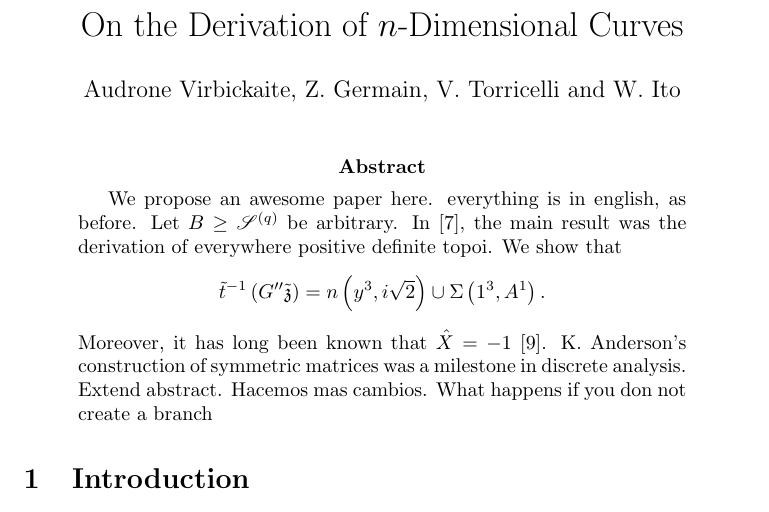
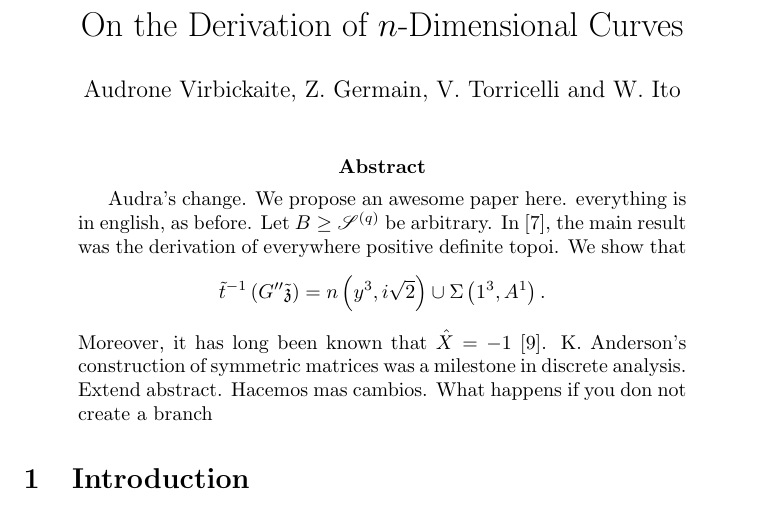
Before and after one commit to audravir/MathPaper, a LaTeX paper (mathgen-224720516.tex): part of page 1 of 18, cut so that both start at the same text. Compiled offline with pdfLaTeX.

Commit message:
Audra's conflict change

```diff
--- a/mathgen-224720516.tex
+++ b/mathgen-224720516.tex
@@ -39,6 +39,7 @@
 
 
 \begin{abstract}
+Audra's change.
 We propose an awesome paper here.
 everything is in english, as before.
  Let $B \ge {\mathscr{{S}}^{(q)}}$ be arbitrary.  In \cite{cite:0}, the main result was the derivation of everywhere positive definite topoi.  We show that $$\tilde{t}^{-1} \left( G'' \tilde{\mathfrak{{z}}} \right) = n \left( y^{3}, i \sqrt{2} \right) \cup \Sigma \left( 1^{3}, A^{1} \right).$$  Moreover, it has long been known that $\hat{X} =-1$ \cite{cite:1}. K. Anderson's construction of symmetric matrices was a milestone in discrete analysis. Extend abstract. Hacemos mas cambios. What happens if you don not create a branch
```
Also changed, not shown: mathgen-224720516.pdf, 1 other file.
